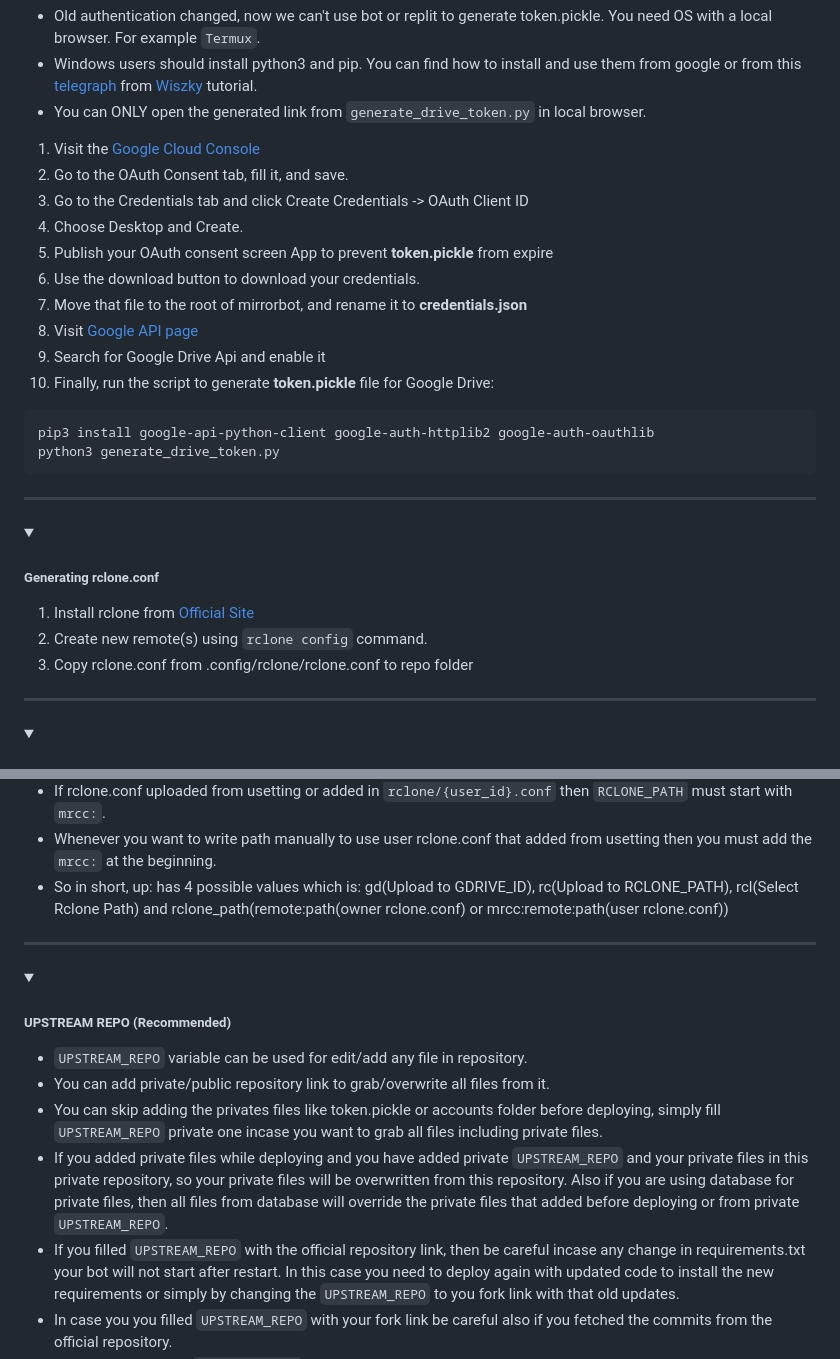
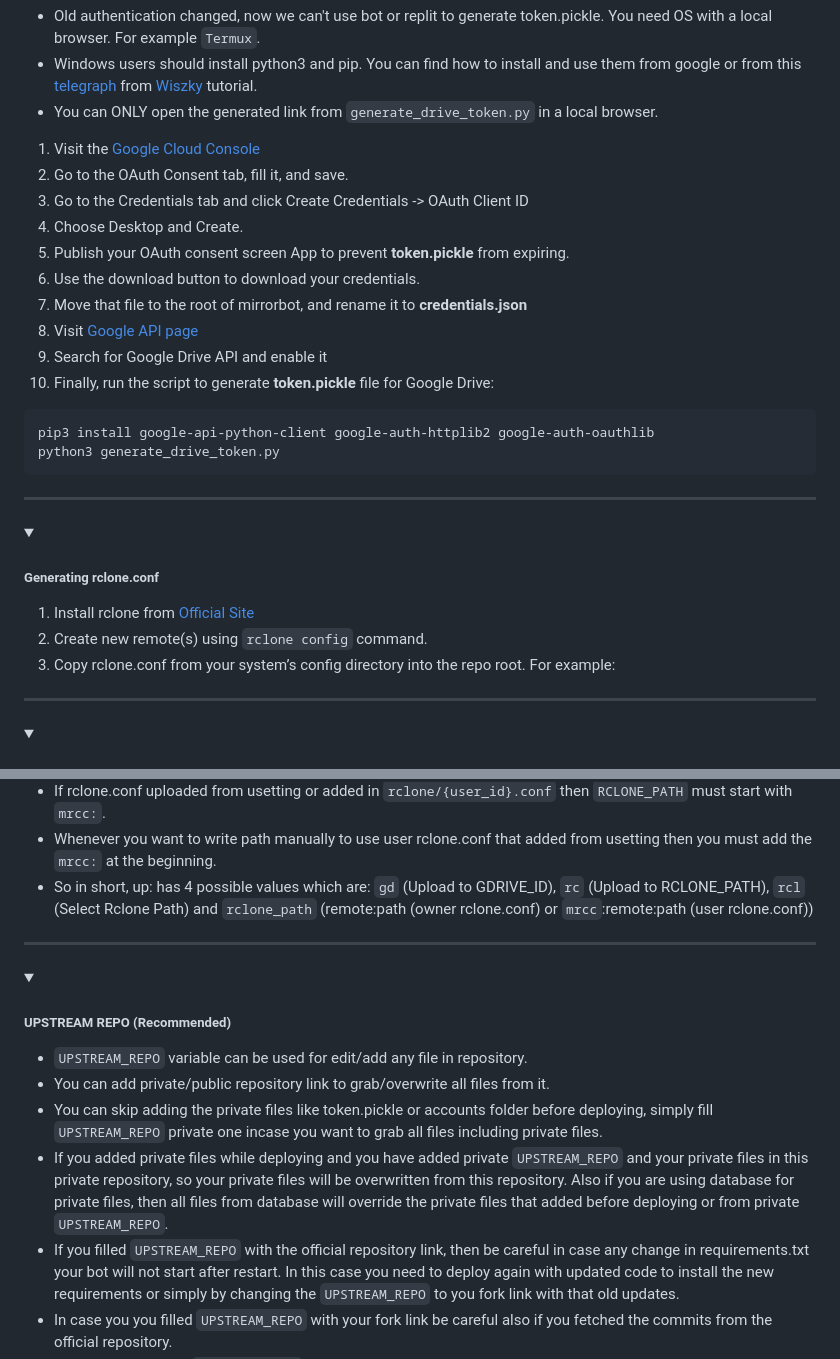
Before and after one commit to anasty17/mirror-leech-telegram-bot, a Markdown page: README.md, 2 parts joined by grey strips. Drawn GitHub-style; folded sections open.

Commit message:
Some typo.

````diff
--- a/README.md
+++ b/README.md
@@ -640,17 +640,17 @@ help - All cmds with description
 - Windows users should install python3 and pip. You can find how to install and use them from google or from
   this [telegraph](https://telegra.ph/Create-Telegram-Mirror-Leech-Bot-by-Deploying-App-with-Heroku-Branch-using-Github-Workflow-12-06)
   from [Wiszky](https://github.com/vishnoe115) tutorial.
-- You can ONLY open the generated link from `generate_drive_token.py` in local browser.
+- You can ONLY open the generated link from `generate_drive_token.py` in a local browser.
 
 1. Visit the [Google Cloud Console](https://console.developers.google.com/apis/credentials)
 2. Go to the OAuth Consent tab, fill it, and save.
 3. Go to the Credentials tab and click Create Credentials -> OAuth Client ID
 4. Choose Desktop and Create.
-5. Publish your OAuth consent screen App to prevent **token.pickle** from expire
+5. Publish your OAuth consent screen App to prevent **token.pickle** from expiring.
 6. Use the download button to download your credentials.
 7. Move that file to the root of mirrorbot, and rename it to **credentials.json**
 8. Visit [Google API page](https://console.developers.google.com/apis/library)
-9. Search for Google Drive Api and enable it
+9. Search for Google Drive API and enable it
 10. Finally, run the script to generate **token.pickle** file for Google Drive:
 
 ```
@@ -667,7 +667,7 @@ python3 generate_drive_token.py
 
 1. Install rclone from [Official Site](https://rclone.org/install/)
 2. Create new remote(s) using `rclone config` command.
-3. Copy rclone.conf from .config/rclone/rclone.conf to repo folder
+3. Copy rclone.conf from your system’s config directory into the repo root. For example:
 
 ------
 
@@ -686,8 +686,7 @@ python3 generate_drive_token.py
 - If rclone.conf uploaded from usetting or added in `rclone/{user_id}.conf` then `RCLONE_PATH` must start with `mrcc:`.
 - Whenever you want to write path manually to use user rclone.conf that added from usetting then you must add
   the `mrcc:` at the beginning.
-- So in short, up: has 4 possible values which is: gd(Upload to GDRIVE_ID), rc(Upload to RCLONE_PATH), rcl(Select Rclone
-  Path) and rclone_path(remote:path(owner rclone.conf) or mrcc:remote:path(user rclone.conf))
+- So in short, up: has 4 possible values which are: `gd` (Upload to GDRIVE_ID), `rc` (Upload to RCLONE_PATH), `rcl` (Select Rclone Path) and `rclone_path` (remote:path (owner rclone.conf) or `mrcc`:remote:path (user rclone.conf))
 
 ------
 
@@ -698,13 +697,13 @@ python3 generate_drive_token.py
 
 - `UPSTREAM_REPO` variable can be used for edit/add any file in repository.
 - You can add private/public repository link to grab/overwrite all files from it.
-- You can skip adding the privates files like token.pickle or accounts folder before deploying, simply
+- You can skip adding the private files like token.pickle or accounts folder before deploying, simply
   fill `UPSTREAM_REPO` private one incase you want to grab all files including private files.
 - If you added private files while deploying and you have added private `UPSTREAM_REPO` and your private files in this
   private repository, so your private files will be overwritten from this repository. Also if you are using database for
   private files, then all files from database will override the private files that added before deploying or from
   private `UPSTREAM_REPO`.
-- If you filled `UPSTREAM_REPO` with the official repository link, then be careful incase any change in
+- If you filled `UPSTREAM_REPO` with the official repository link, then be careful in case any change in
   requirements.txt your bot will not start after restart. In this case you need to deploy again with updated code to
   install the new requirements or simply by changing the `UPSTREAM_REPO` to you fork link with that old updates.
 - In case you you filled `UPSTREAM_REPO` with your fork link be careful also if you fetched the commits from the
````
Also changed, not shown: other parts of README.md (+3 -3 lines).
